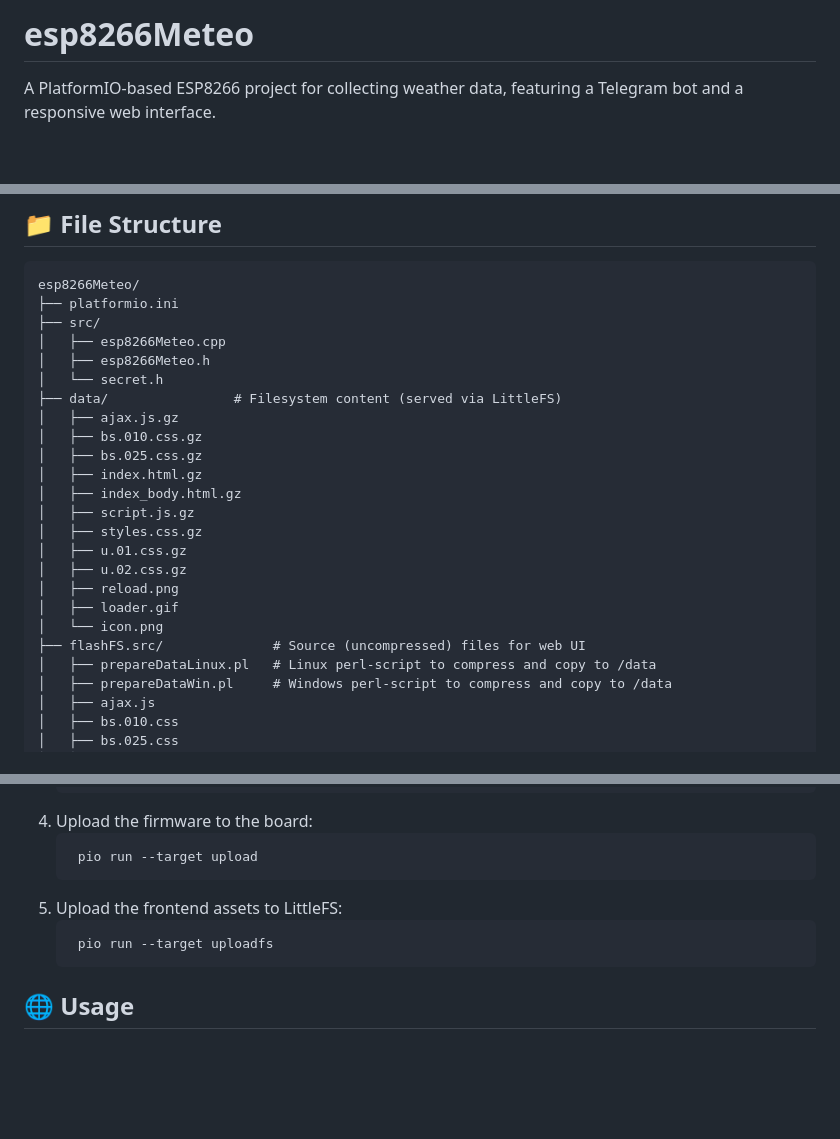
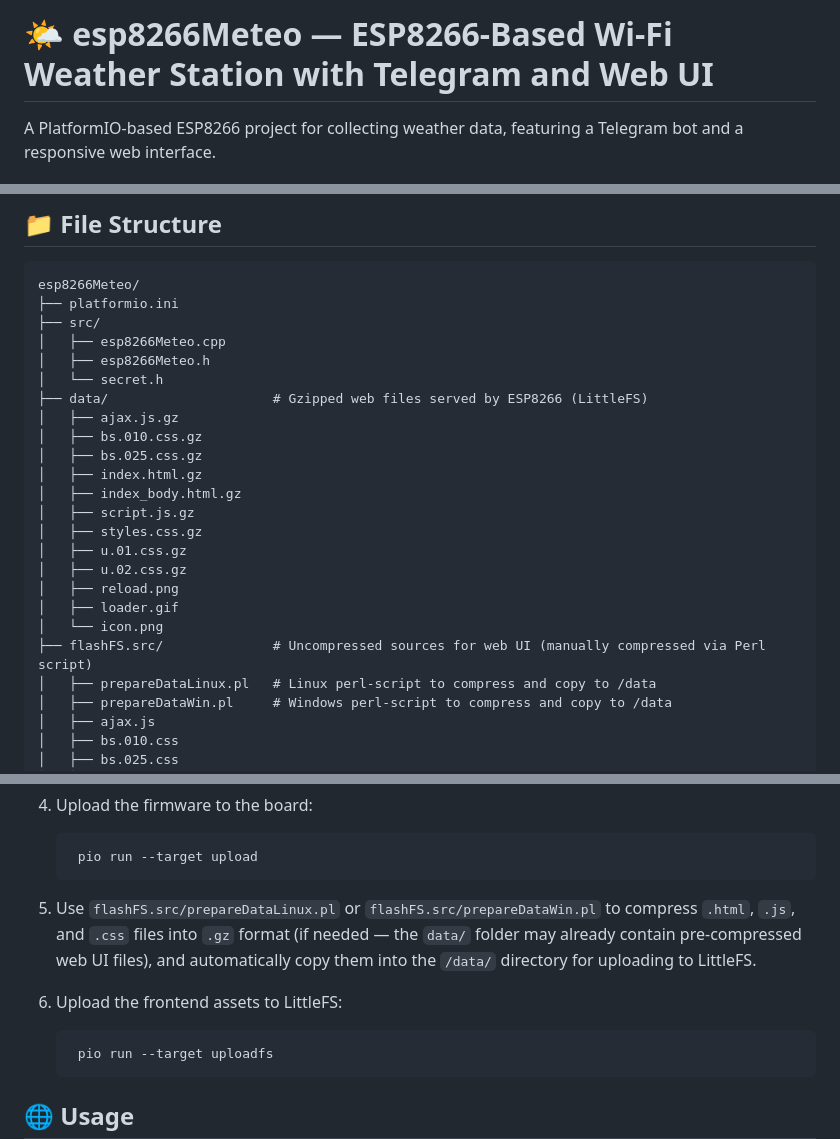
Before and after one commit to rsnakin/esp8266Meteo, a Markdown page: README.md, 3 parts joined by grey strips. Rendered like a GitHub page; blank space fills up the shorter version.

````diff
--- a/README.md
+++ b/README.md
@@ -1,4 +1,4 @@
-# esp8266Meteo
+# 🌤️ esp8266Meteo — ESP8266-Based Wi-Fi Weather Station with Telegram and Web UI
 
 A PlatformIO-based ESP8266 project for collecting weather data, featuring a Telegram bot and a responsive web interface.
 
@@ -24,7 +24,7 @@ esp8266Meteo/
 │   ├── esp8266Meteo.cpp
 │   ├── esp8266Meteo.h
 │   └── secret.h
-├── data/                # Filesystem content (served via LittleFS)
+├── data/                     # Gzipped web files served by ESP8266 (LittleFS)
 │   ├── ajax.js.gz
 │   ├── bs.010.css.gz
 │   ├── bs.025.css.gz
@@ -37,7 +37,7 @@ esp8266Meteo/
 │   ├── reload.png
 │   ├── loader.gif
 │   └── icon.png
-├── flashFS.src/              # Source (uncompressed) files for web UI
+├── flashFS.src/              # Uncompressed sources for web UI (manually compressed via Perl script)
 │   ├── prepareDataLinux.pl   # Linux perl-script to compress and copy to /data
 │   ├── prepareDataWin.pl     # Windows perl-script to compress and copy to /data
 │   ├── ajax.js
@@ -89,7 +100,12 @@ esp8266Meteo/
    ```bash
     pio run --target upload
    ```
-5. Upload the frontend assets to LittleFS:
+5. Use `flashFS.src/prepareDataLinux.pl` or `flashFS.src/prepareDataWin.pl`
+to compress `.html`, `.js`, and `.css` files into `.gz` format (if needed — the `data/`
+folder may already contain pre-compressed web UI files),
+and automatically copy them into the `/data/` directory for uploading to LittleFS.
+
+6. Upload the frontend assets to LittleFS:
    ```bash
     pio run --target uploadfs
    ```
````
Also changed, not shown: other parts of README.md (+11 -0 lines), screenshots/204815.png (added), screenshots/205015.png (added), screenshots/205135.png (added).
